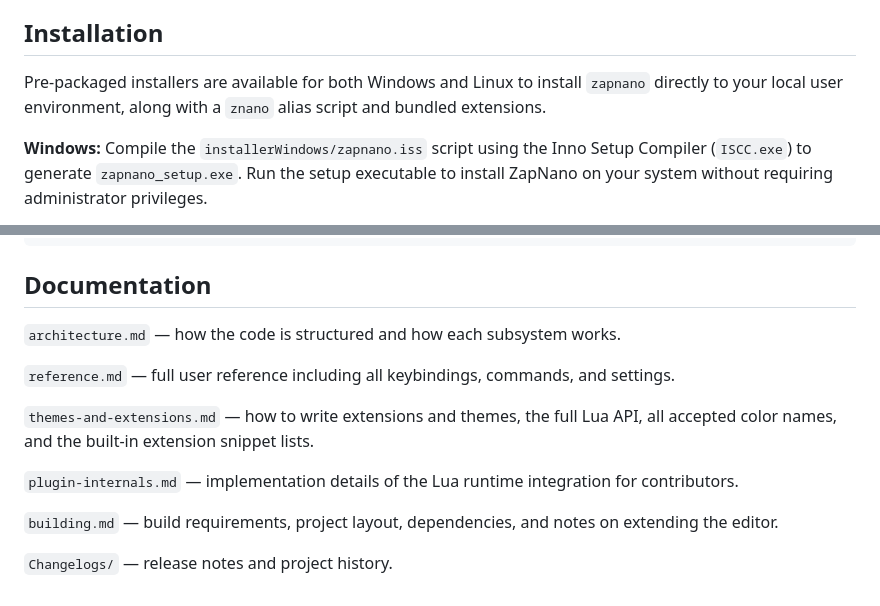
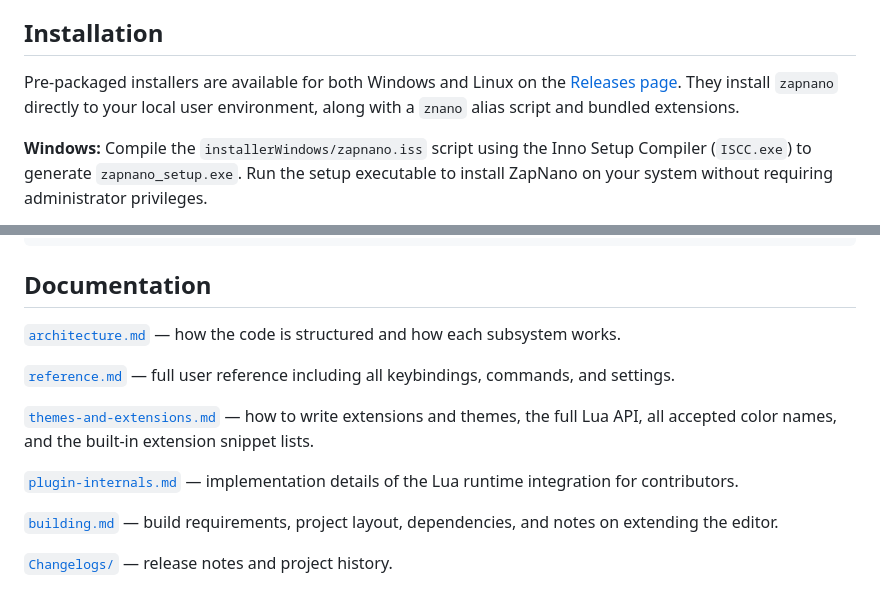
Before and after one commit to Zapp-technologies/ZapNano, a Markdown page: README.md, 2 parts joined by grey strips. Rendered like a GitHub page.

Commit message:
Revise README with installation and usage details
Updated README.md to include installation instructions and documentation links.

```diff
--- a/README.md
+++ b/README.md
@@ -33,7 +33,7 @@ The release binary ends up at `target/release/zapnano` on Linux and macOS, `targ
 
 ## Installation
 
-Pre-packaged installers are available for both Windows and Linux to install `zapnano` directly to your local user environment, along with a `znano` alias script and bundled extensions.
+Pre-packaged installers are available for both Windows and Linux on the [Releases page](https://github.com/Zapp-technologies/ZapNano/releases). They install `zapnano` directly to your local user environment, along with a `znano` alias script and bundled extensions.
 
 **Windows:**
 Compile the `installerWindows/zapnano.iss` script using the Inno Setup Compiler (`ISCC.exe`) to generate `zapnano_setup.exe`. Run the setup executable to install ZapNano on your system without requiring administrator privileges.
@@ -152,14 +152,14 @@ disabled_extensions  = []
 
 ## Documentation
 
-`architecture.md` — how the code is structured and how each subsystem works.
+[`architecture.md`](Docs/architecture.md) — how the code is structured and how each subsystem works.
 
-`reference.md` — full user reference including all keybindings, commands, and settings.
+[`reference.md`](Docs/reference.md) — full user reference including all keybindings, commands, and settings.
 
-`themes-and-extensions.md` — how to write extensions and themes, the full Lua API, all accepted color names, and the built-in extension snippet lists.
+[`themes-and-extensions.md`](Docs/themes-and-extensions.md) — how to write extensions and themes, the full Lua API, all accepted color names, and the built-in extension snippet lists.
 
-`plugin-internals.md` — implementation details of the Lua runtime integration for contributors.
+[`plugin-internals.md`](Docs/plugin-internals.md) — implementation details of the Lua runtime integration for contributors.
 
-`building.md` — build requirements, project layout, dependencies, and notes on extending the editor.
+[`building.md`](Docs/building.md) — build requirements, project layout, dependencies, and notes on extending the editor.
 
-`Changelogs/` — release notes and project history.
+[`Changelogs/`](Docs/Changelogs/) — release notes and project history.
```
